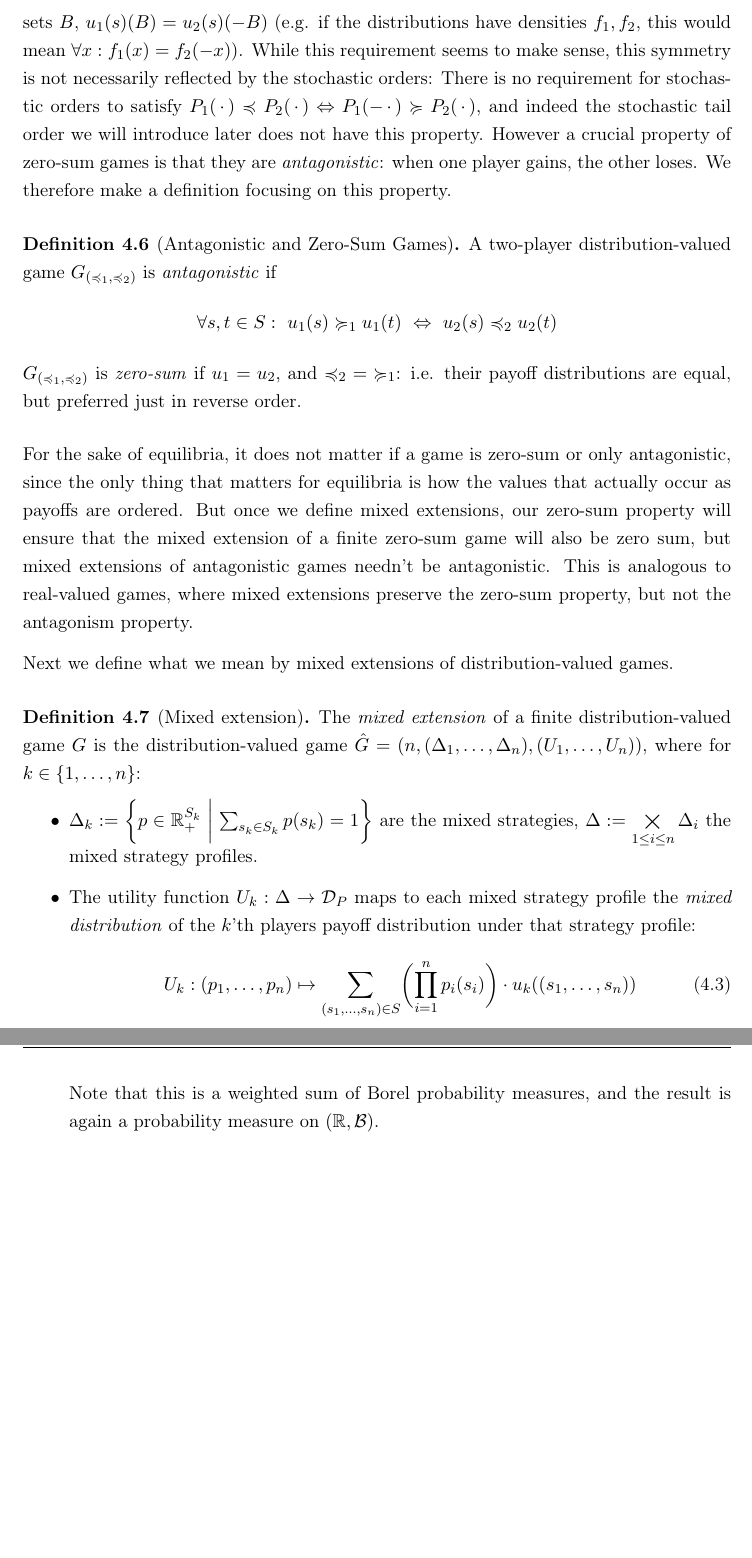
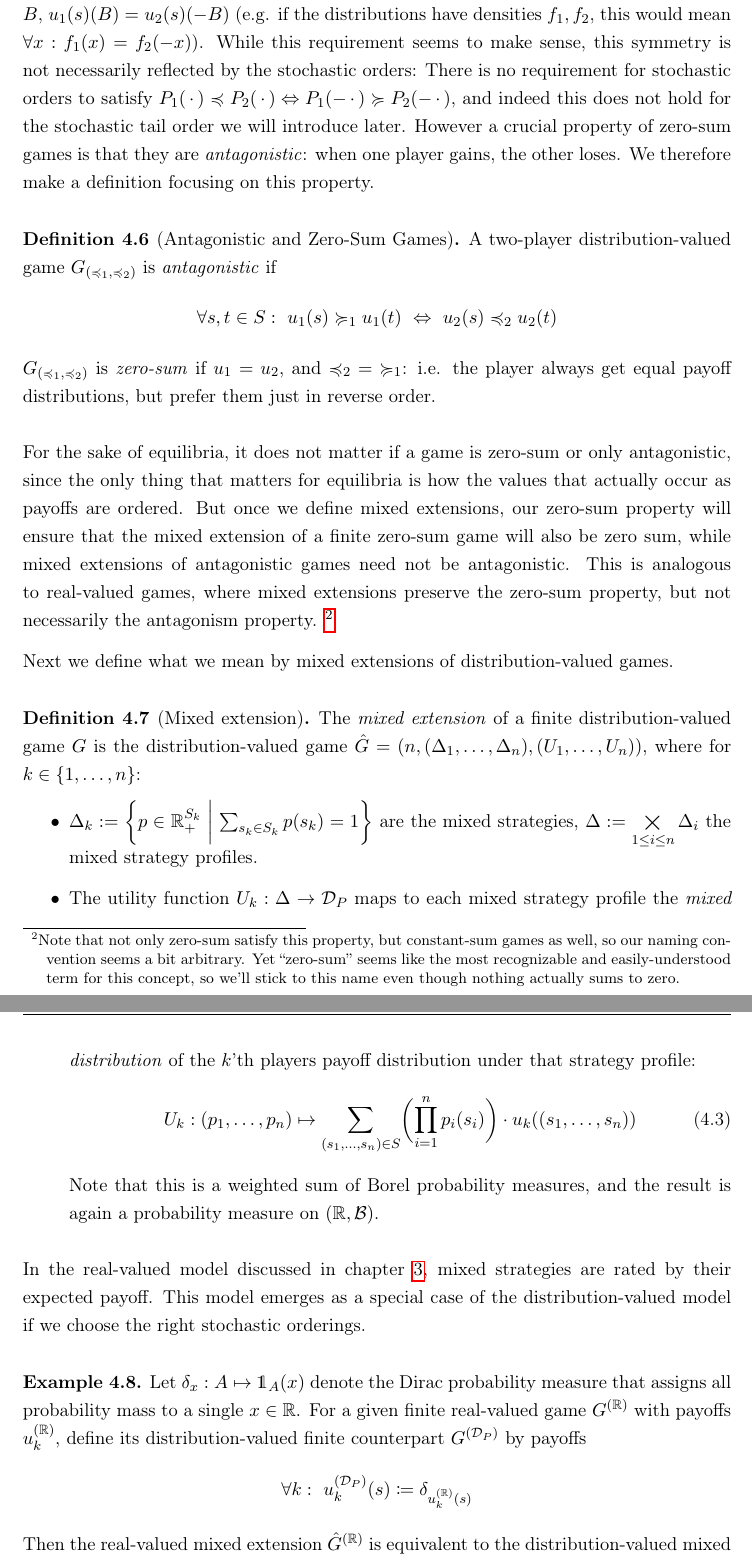
Before and after one commit to Vuenc/Bachelor-Thesis-Distribution-Valued-Games, a LaTeX thesis (Bachelor Thesis - Multiobjective Security Decision Games Using Segmented Loss Distributions.tex): two parts of pages 19 and 20 of 22, joined at a grey line, cut so that both start at the same text, the shorter picture padded with empty space. Compiled offline with pdfLaTeX.

Commit message:
Wrote example about real-valued games being dist-valued games wrt. \leqE; minor fixes.

```diff
--- a/Bachelor Thesis - Multiobjective Security Decision Games Using Segmented Loss Distributions.tex
+++ b/Bachelor Thesis - Multiobjective Security Decision Games Using Segmented Loss Distributions.tex
@@ -661,7 +663,7 @@
     % TODO reference convolution theorem/distribution of sum of independent RVs
     Alternatively, we could require that the distributions $u_1(s), u_2(s)$ are symmetrically mirrored inverses around the origin, e.g. for all Borel sets $B$, $u_1(s)(B) = u_2(s)(-B)$ (e.g.
     if the distributions have densities $f_1, f_2$, this would mean $\forall x: f_1(x) = f_2(-x)$).
-    While this requirement seems to make sense, this symmetry is not necessarily reflected by the stochastic orders: There is no requirement for stochastic orders to satisfy $P_1(\dummydot) \dleq P_2(\dummydot) \lra P_1(-\dummydot) \dgeq P_2(\dummydot)$, and indeed the stochastic tail order we will introduce later does not have this property.
+    While this requirement seems to make sense, this symmetry is not necessarily reflected by the stochastic orders: There is no requirement for stochastic orders to satisfy $P_1(\dummydot) \dleq P_2(\dummydot) \lra P_1(-\dummydot) \dgeq P_2(-\dummydot)$, and indeed this does not hold for the stochastic tail order we will introduce later.
     However a crucial property of zero-sum games is that they are \emph{antagonistic}:
     % TODO cite “antagonistic games” paper
     when one player gains, the other loses. We therefore make a definition focusing on this property.
@@ -670,11 +672,13 @@
         \begin{gather*}
             \forall s, t \in S:~ u_1(s) \dpref_1 u_1(t) ~\lra~ u_2(s) \dnonpref_2 u_2(t)
         \end{gather*}
-        $G_{(\dleq_1, \dleq_2)}$ is \emph{zero-sum} if $u_1 = u_2$, and $\dleq_2 {=} \dgeq_1$: i.e. their payoff distributions are equal, but preferred just in reverse order.
+        $G_{(\dleq_1, \dleq_2)}$ is \emph{zero-sum} if $u_1 = u_2$, and $\dleq_2 {=} \dgeq_1$: i.e. the player always get equal payoff distributions, but prefer them just in reverse order.
     \end{defn}
 
     % TODO either introduce antagonistic games here, or in the standard game theory section
-    For the sake of equilibria, it does not matter if a game is zero-sum or only antagonistic, since the only thing that matters for equilibria is how the values that actually occur as payoffs are ordered. But once we define mixed extensions, our zero-sum property will ensure that the mixed extension of a finite zero-sum game will also be zero sum, but mixed extensions of antagonistic games needn't be antagonistic. This is analogous to real-valued games, where mixed extensions preserve the zero-sum property, but not the antagonism property.
+    For the sake of equilibria, it does not matter if a game is zero-sum or only antagonistic, since the only thing that matters for equilibria is how the values that actually occur as payoffs are ordered. But once we define mixed extensions, our zero-sum property will ensure that the mixed extension of a finite zero-sum game will also be zero sum, while mixed extensions of antagonistic games need not be antagonistic. This is analogous to real-valued games, where mixed extensions preserve the zero-sum property, but not necessarily the antagonism property.
+    \footnote{Note that not only zero-sum satisfy this property, but constant-sum games as well, so our naming convention seems a bit arbitrary.
+    Yet “zero-sum” seems like the most recognizable and easily-understood term for this concept, so we'll stick to this name even though nothing actually sums to zero.}
     % TODO reference standard game theory section about antagonistic games for the antagonistic mixing; Cite antagonistic games paper
 
     Next we define what we mean by mixed extensions of distribution-valued games.
@@ -698,3 +702,12 @@
         \end{itemize}
     \end{defn}
 
+    In the real-valued model discussed in chapter \ref{chap:nonCooperativeRealValuedGameTheory}, mixed strategies are rated by their expected payoff. This model emerges as a special case of the distribution-valued model if we choose the right stochastic orderings.
+    \begin{ex}
+        Let $\delta_x: A \mapsto \1_A(x)$ denote the Dirac probability measure that assigns all probability mass to a single $x \in \R$.
+        For a given finite real-valued game $G^{(\R)}$ with payoffs $u_k^{(\R)}$, define its distribution-valued finite counterpart $G^{(\DP)}$ by payoffs
+        \begin{gather*}
+            \forall k: ~u_k^{(\DP)}(s) \coloneqq \delta_{u_k^{(\R)}(s)}
+        \end{gather*}
+        Then the real-valued mixed extension $\hat{G}^{(\R)}$ is equivalent to the distribution-valued mixed extension $\hat{G}^{(\DP)}$ wrt. $\leqE$, i.e.
+        $\hat{G}^{(\R)}$ has the same equilibria as $\hat{G}^{(\DP)}_{\leqE}$.
```
Also changed, not shown: Bachelor Thesis - Multiobjective Security Decision Games Using Segmented Loss Distributions.tex (15 more changed lines).
